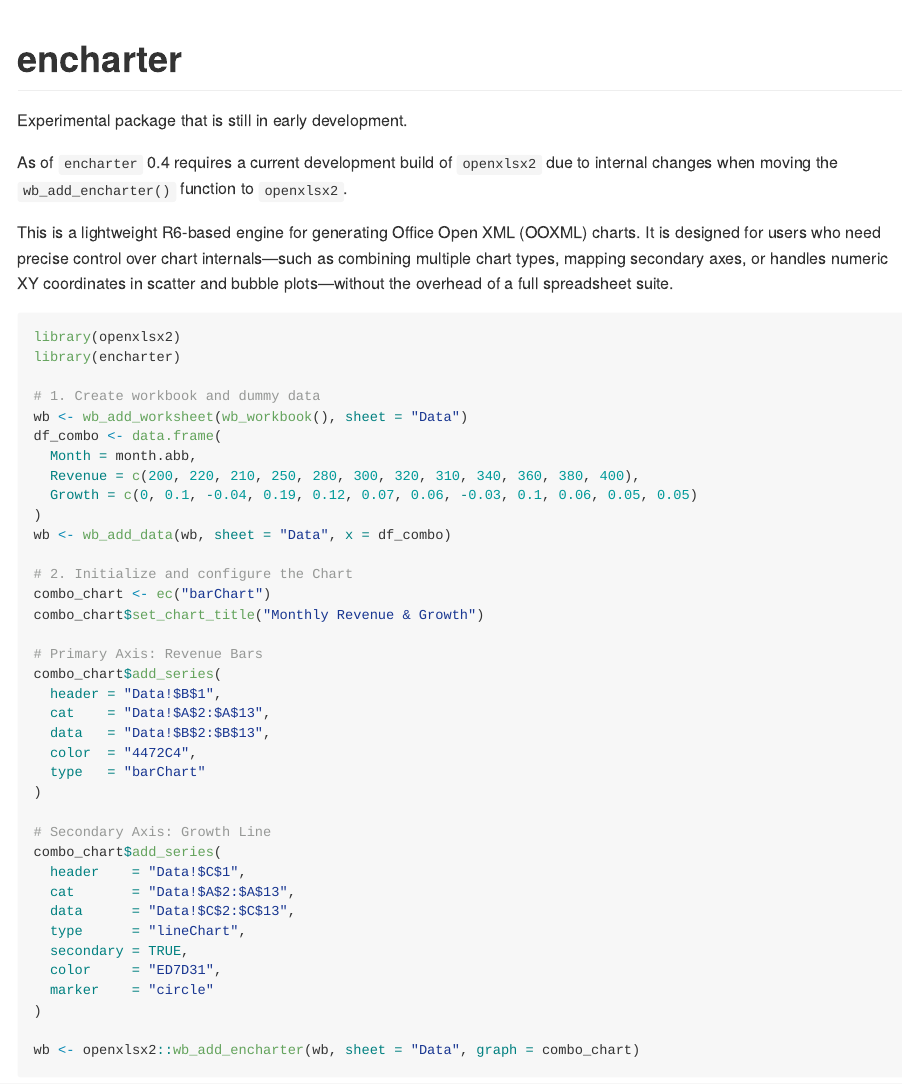
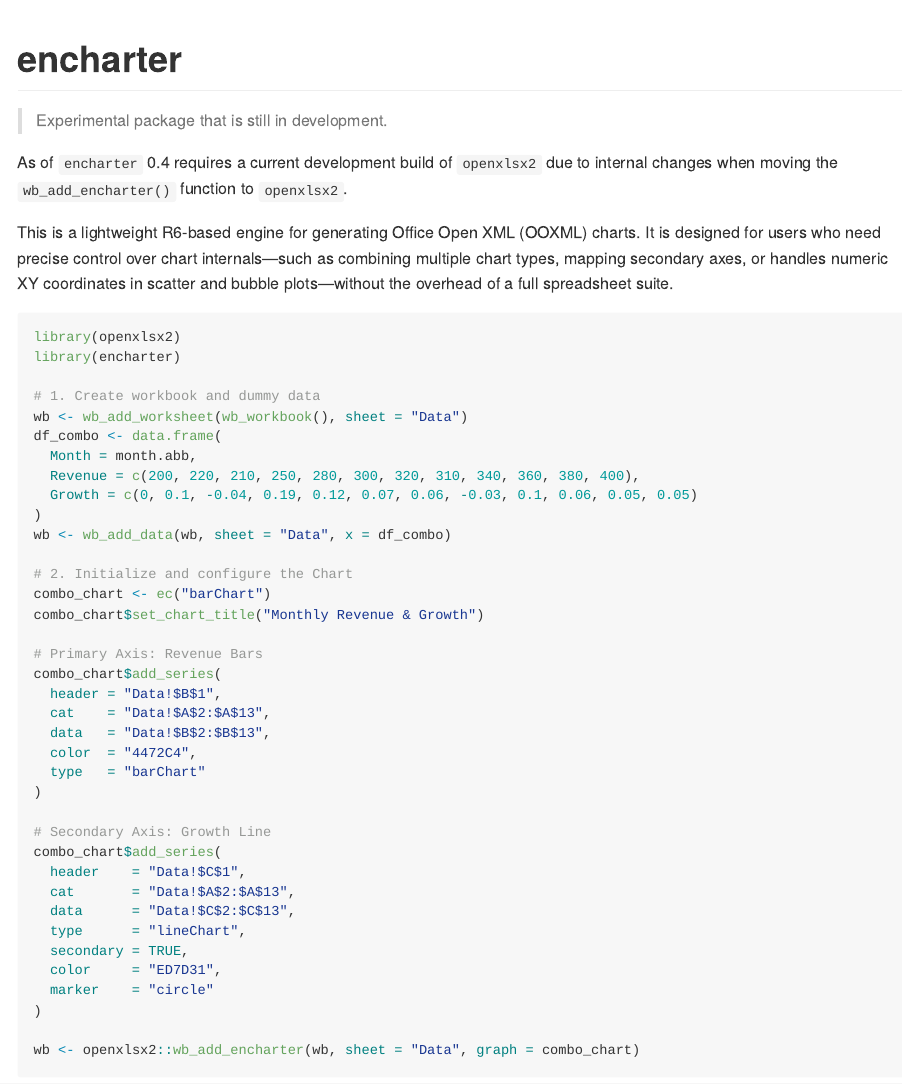
Before and after one commit to JanMarvin/encharter, an R Markdown document (README.Rmd): the page in a window 1100 px wide, from its top. The pictures show the output file README.md that the author committed with the source, drawn offline in the style of GitHub; badge pictures from the web are left out.

Commit message:
[doc] update README

````diff
--- a/README.Rmd
+++ b/README.Rmd
@@ -6,13 +6,15 @@ output: github_document
 <!-- badges: start -->
 [![R-CMD-check.yaml](https://github.com/JanMarvin/encharter/actions/workflows/check-standard.yaml/badge.svg)](https://github.com/JanMarvin/openxlsx2/actions/workflows/check-standard.yaml)
 [![codecov](https://codecov.io/gh/JanMarvin/encharter/graph/badge.svg?token=JMMBBBHPTG)](https://app.codecov.io/gh/JanMarvin/encharter)
+[![r-universe](https://janmarvin.r-universe.dev/badges/encharter)](https://janmarvin.r-universe.dev/encharter)
+
 <!-- badges: end -->
 
 ```{r setup, include=FALSE}
 knitr::opts_chunk$set(echo = TRUE)
 ```
 
-Experimental package that is still in early development.
+> Experimental package that is still in development.
 
 As of `encharter` 0.4 requires a current development build of `openxlsx2` due to internal changes when moving the `wb_add_encharter()` function to `openxlsx2`.
 
````
Also changed, not shown: README.md.
